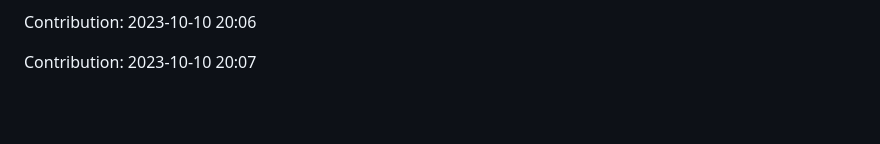
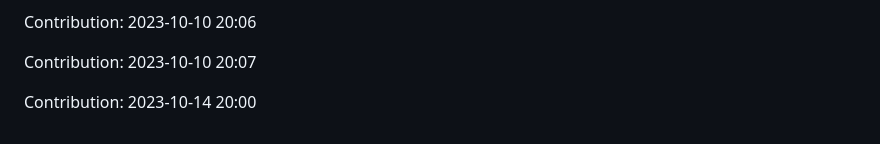
Before and after one commit to enbtram/BallDown-Game, a Markdown page: README.md, the part around the change. Rendered like a GitHub page; blank space fills up the shorter version.

Commit message:
"Contribution: 2023-10-14 20:00"

```diff
--- a/README.md
+++ b/README.md
@@ -503,3 +503,5 @@ Contribution: 2023-10-10 20:05
 Contribution: 2023-10-10 20:06
 
 Contribution: 2023-10-10 20:07
+
+Contribution: 2023-10-14 20:00
```
